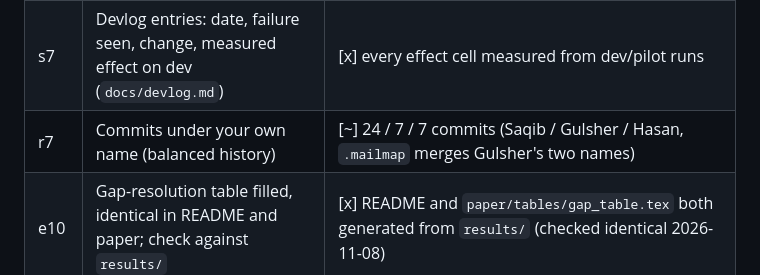
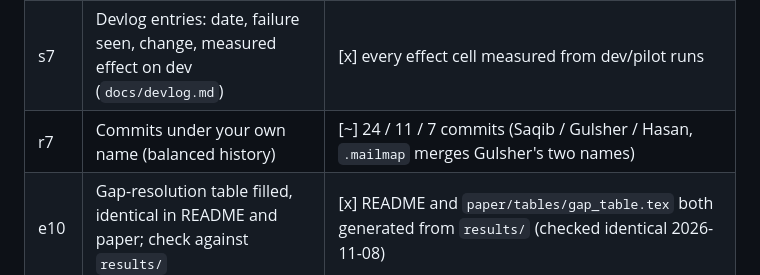
Before and after one commit to msaqibatifj/testdebt, a Markdown page: docs/phase2_requirements.md, the part around the change. Rendered like a GitHub page.

Commit message:
Requirements: commit counts

```diff
--- a/docs/phase2_requirements.md
+++ b/docs/phase2_requirements.md
@@ -66,7 +66,7 @@ Status key: [x] done in repo, [~] partly done, [ ] not done.
 |---|---|---|
 | p1 | Every Phase 1 supervisor comment addressed; one line per comment sent to Saqib | n/a: no Phase 1 feedback received |
 | s7 | Devlog entries: date, failure seen, change, measured effect on dev (`docs/devlog.md`) | [x] every effect cell measured from dev/pilot runs |
-| r7 | Commits under your own name (balanced history) | [~] 24 / 7 / 7 commits (Saqib / Gulsher / Hasan, `.mailmap` merges Gulsher's two names) |
+| r7 | Commits under your own name (balanced history) | [~] 24 / 11 / 7 commits (Saqib / Gulsher / Hasan, `.mailmap` merges Gulsher's two names) |
 | e10 | Gap-resolution table filled, identical in README and paper; check against `results/` | [x] README and `paper/tables/gap_table.tex` both generated from `results/` (checked identical 2026-11-08) |
 | w9 | About 10 references with DOIs each (25-30 total, peer-reviewed preferred) | [x] 26 entries, all 26 DOIs resolve at doi.org (checked 2026-11-08) |
 | w10 | Every number in the paper traces to `results/` or `logs/` | [x] tables byte-identical to `results/`; prose spot-checked against `results/E*/summary.json` and `E4/paired_extra.json`; seed-1 vs 3-seed numbers now labelled |
```
